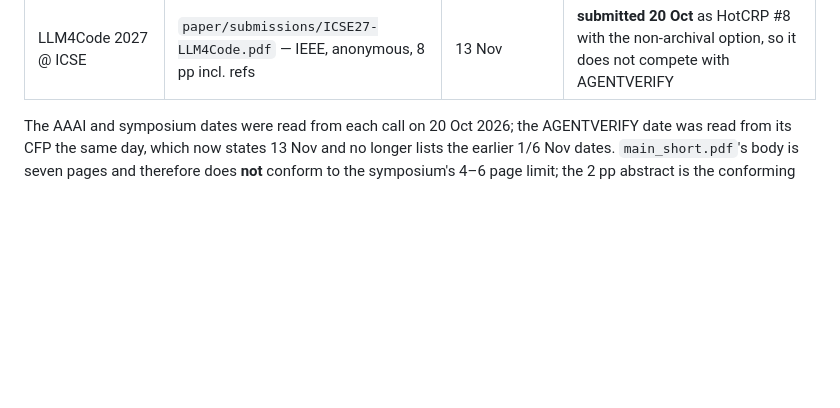
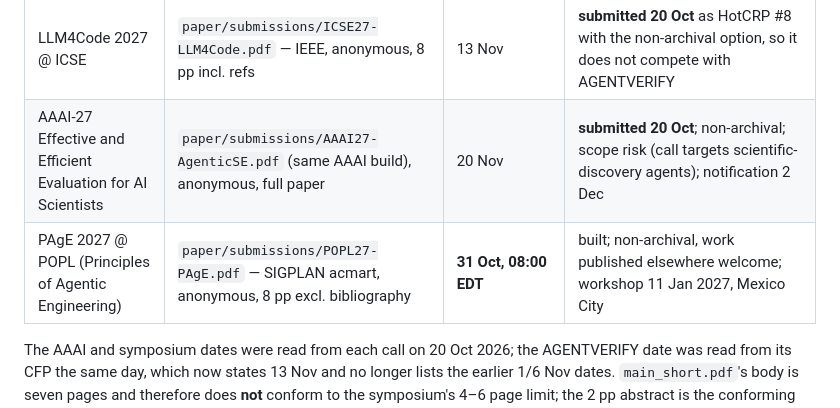
Before and after one commit to morantejr/silentfail-bench, a Markdown page: README.md, the part around the change. Rendered like a GitHub page; blank space fills up the shorter version.

Commit message:
README: EvalAIScientists submitted (20 Oct); PAgE built, due 31 Oct
Co-Authored-By: Claude Fable 5.1 <noreply@anthropic.com>

```diff
--- a/README.md
+++ b/README.md
@@ -83,6 +83,8 @@ Recorded here because the repository that builds the submission did not say, whi
 | AAAI-27 WMAC | `paper/submissions/AAAI27-WMAC.pdf` — AAAI kit, anonymous | 20 Nov | **submitted 20 Oct**; non-archival; notification 2 Dec |
 | AAAI-27 Trust4RSI-Agent (Trustworthy Evolution of AI Agents) | `paper/submissions/AAAI27-TrustworthyAgentEvolution.pdf` — AAAI kit, anonymous | 20 Nov | **submitted 20 Oct**; organisers confirmed non-archival by email 20 Oct; notification 2 Dec |
 | LLM4Code 2027 @ ICSE | `paper/submissions/ICSE27-LLM4Code.pdf` — IEEE, anonymous, 8 pp incl. refs | 13 Nov | **submitted 20 Oct** as HotCRP #8 with the non-archival option, so it does not compete with AGENTVERIFY |
+| AAAI-27 Effective and Efficient Evaluation for AI Scientists | `paper/submissions/AAAI27-AgenticSE.pdf` (same AAAI build), anonymous, full paper | 20 Nov | **submitted 20 Oct**; non-archival; scope risk (call targets scientific-discovery agents); notification 2 Dec |
+| PAgE 2027 @ POPL (Principles of Agentic Engineering) | `paper/submissions/POPL27-PAgE.pdf` — SIGPLAN acmart, anonymous, 8 pp excl. bibliography | **31 Oct, 08:00 EDT** | built; non-archival, work published elsewhere welcome; workshop 11 Jan 2027, Mexico City |
 
 The AAAI and symposium dates were read from each call on 20 Oct 2026; the AGENTVERIFY
 date was read from its CFP the same day, which now states 13 Nov and no longer lists the
```
